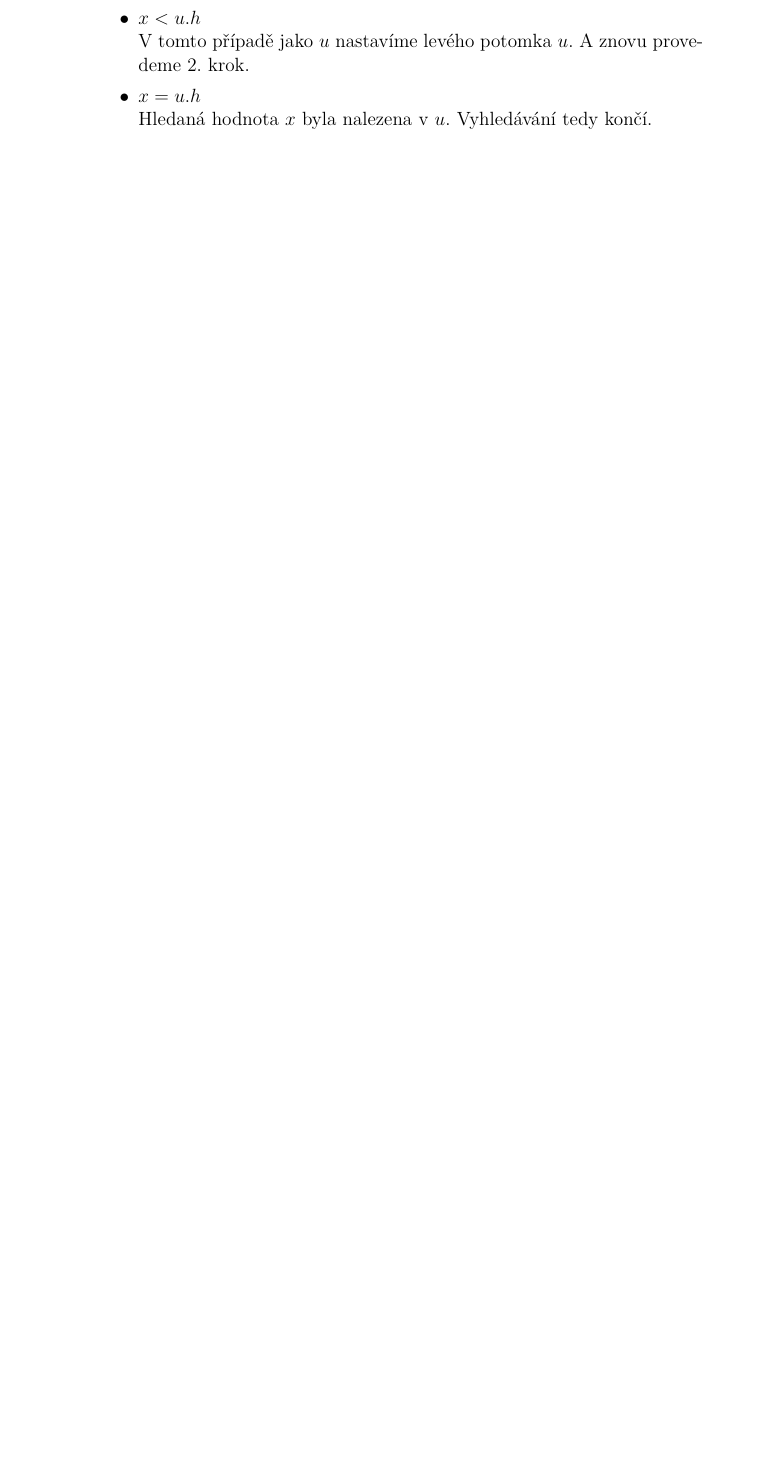
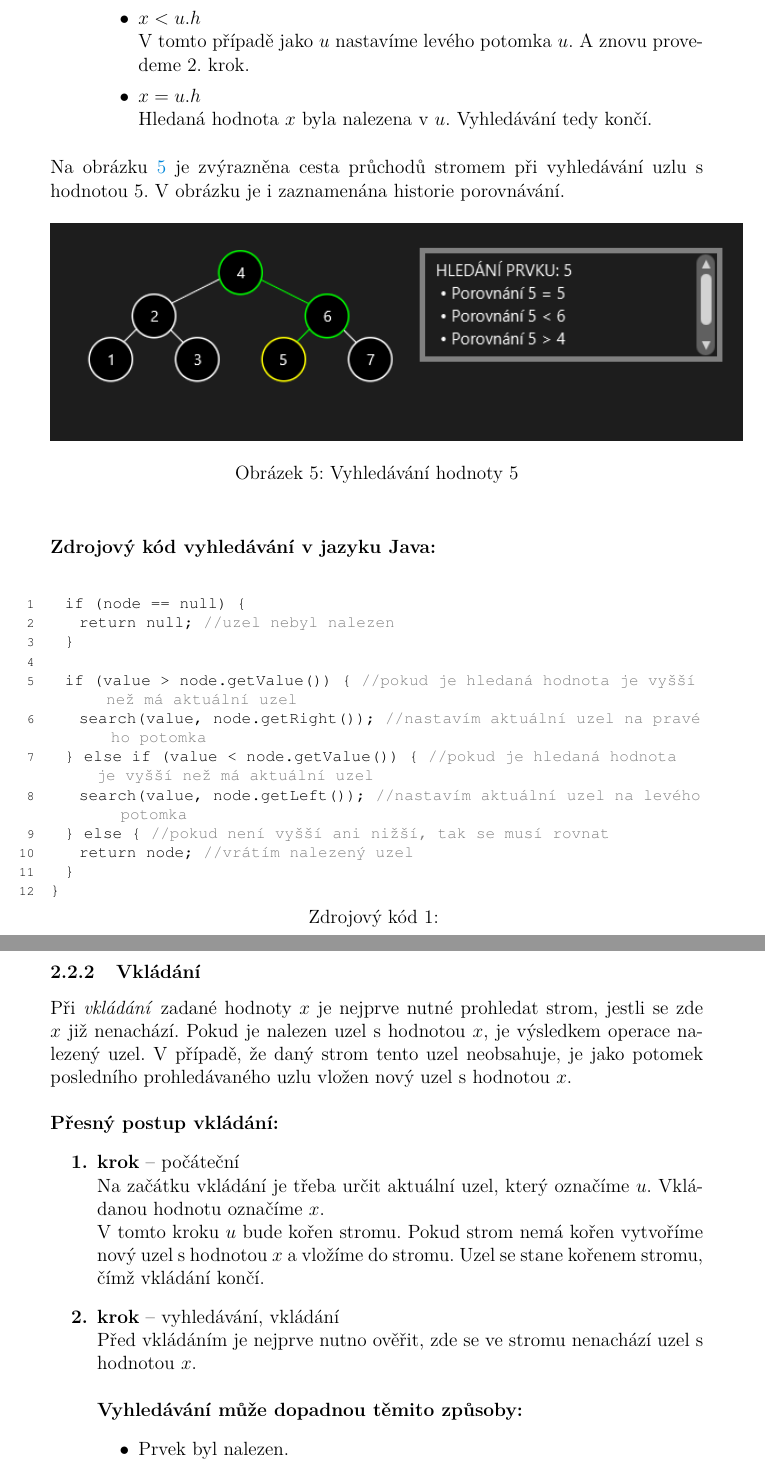
Before and after one commit to BecherPatrik/BakalarkaText, a LaTeX thesis (bakalarka.tex): part of page 12 of 17 before the commit and two parts of pages 13 and 14 of 20 after it, the two joined at a grey line, cut so that both start at the same text, the shorter picture padded with empty space. The pictures show the PDF file bakalarka.pdf that the author committed with the source.

Commit message:
vkládání

```diff
--- a/bakalarka.tex
+++ b/bakalarka.tex
@@ -288,3 +293,47 @@ Hledaná hodnota $x$ byla nalezena v $u$. Vyhledávání tedy končí.
 \end{itemize}
 \end{enumerate}
 
+\medskip
+\noindent Na obrázku \ref{binarySearch} je zvýrazněna cesta průchodů stromem při vyhledávání uzlu s hodnotou 5. V obrázku je i zaznamenána historie porovnávání.
+
+\begin{figure}[h!]
+\centering
+	\includegraphics[scale=0.9]{obrazky/5BinarniVyhledavani.png}
+	\caption{Vyhledávání hodnoty 5}
+	\label{binarySearch}
+\end{figure}
+
+\medskip \medskip \medskip
+\noindent \textbf{Zdrojový kód vyhledávání v jazyku Java:}
+
+\begin{kicode}{Java}{search}
+Node search(int value, Node node) { //value je hledaná hodnota, node je při prvním volání kořen
+	if (node == null) {
+		return null; //uzel nebyl nalezen
+	}
+
+	if (value > node.getValue()) { //pokud je hledaná hodnota je vyšší než má aktuální uzel
+		search(value, node.getRight()); //nastavím aktuální uzel na pravého potomka
+	} else if (value < node.getValue()) { //pokud je hledaná hodnota je vyšší než má aktuální uzel
+		search(value, node.getLeft()); //nastavím aktuální uzel na levého potomka
+	} else { //pokud není vyšší ani nižší, tak se musí rovnat
+		return node; //vrátím nalezený uzel
+	}
+}
+\end{kicode}
+
+\newpage
+\subsubsection{Vkládání}
+Při \textit{vkládání} zadané hodnoty $x$ je nejprve nutné prohledat strom, jestli se zde $x$ již nenachází. Pokud je nalezen uzel s hodnotou $x$, je výsledkem operace nalezený uzel. V případě, že daný strom tento uzel neobsahuje, je jako potomek posledního prohledávaného uzlu vložen nový uzel s hodnotou $x$. \\
+
+
+\noindent \textbf{Přesný postup vkládání:}
+\begin{enumerate} {\bfseries
+\item  krok} -- počáteční \\
+Na začátku vkládání je třeba určit aktuální uzel, který označíme $u$. Vkládanou hodnotu označíme $x$.\\
+V tomto kroku $u$ bude kořen stromu. Pokud strom nemá kořen vytvoříme nový uzel s hodnotou $x$ a vložíme do stromu. Uzel se stane kořenem stromu, čímž vkládání končí.
+{\bfseries\item  krok} -- vyhledávání, vkládání \\
+Před vkládáním je nejprve nutno ověřit, zde se ve stromu nenachází uzel s hodnotou $x$.\\\\
+\textbf{Vyhledávání může dopadnou těmito způsoby:}
+\begin{itemize}
+\item Prvek byl nalezen. \\
@@ -290,0 +344,10 @@ Hledaná hodnota $x$ byla nalezena v $u$. Vyhledávání tedy končí.
+Vytvoříme nový uzel s hodnotou $x$ a vložíme ho jako pravého potomka $u$\footnoteref{posledni}
+\end{itemize}
+\end{enumerate}
+
+\medskip
+\noindent Na obrázku \ref{binarySearchInsert} je zvýrazněna cesta průchodů stromem při vyhledávání uzlu s hodnotou 6. Samotné vložení je na obrázku \ref{binaryInsert}.
+
+\begin{figure}[h!]
+\centering
+	\includegraphics[scale=0.9]{obrazky/6BinarniVkladani1.png}
@@ -290,0 +362,4 @@ Hledaná hodnota $x$ byla nalezena v $u$. Vyhledávání tedy končí.
+	\label{binaryInsert}
+\end{figure}
+
+\newpage
```
Also changed, not shown: bakalarka.pdf, kidiplom.pdf, obrazky/5BinarniVyhledavani.PNG (added), obrazky/6BinarniVkladani1.PNG (added), obrazky/6BinarniVkladani2.PNG (added), bakalarka.tex (33 more changed lines).
